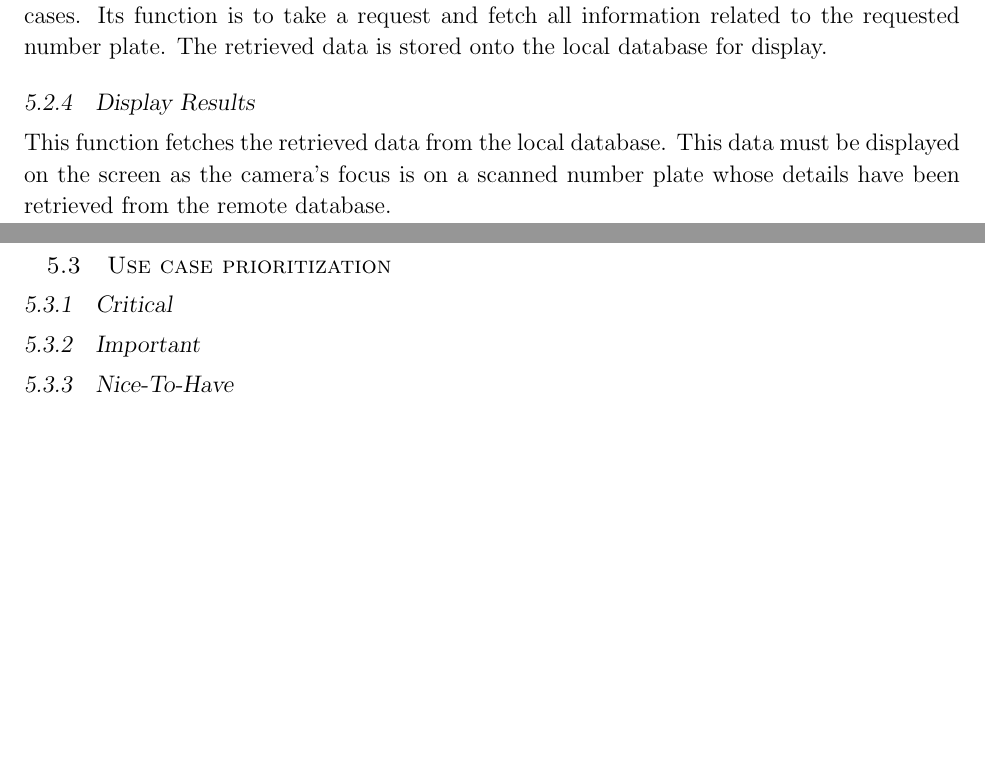
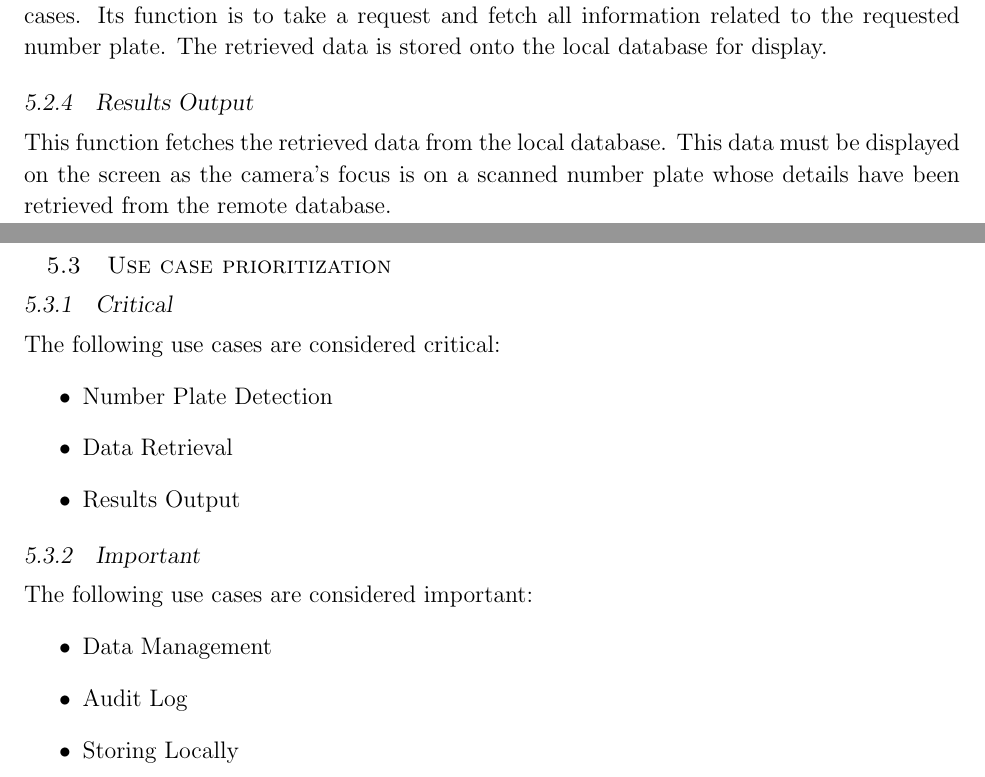
Before and after one commit to bullzz992/The_Gruners, a LaTeX document (Requirements Spec and Architecture Proposal Documents/Requirements Document.tex): two parts of pages 7 and 8 of 8, joined at a grey line, cut so that both start at the same text, the shorter picture padded with empty space. Compiled offline with pdfLaTeX.

Commit message:
Use Case Prioritization Added

```diff
--- a/Requirements Spec and Architecture Proposal Documents/Requirements Document.tex
+++ b/Requirements Spec and Architecture Proposal Documents/Requirements Document.tex
@@ -237,7 +237,7 @@
                     		\subsubsection{Data Retrieval}
                     				Data Retrieval may be triggered either by the user or by the system as a sequence of use cases. Its function is to take a request and fetch all information related to the requested number plate. The retrieved data is stored onto the local database for display.
 
-                    		\subsubsection{Display Results}
+                    		\subsubsection{Results Output}
                     				This function fetches the retrieved data from the local database. This data must be displayed on the screen as the camera's focus is on a scanned number plate whose details have been retrieved from the remote database.
 
 
@@ -249,8 +249,21 @@
 
                     \subsection{Use case prioritization}
                     		\subsubsection{Critical}
+                    				The following use cases are considered critical:
+                    				\begin{itemize}
+	                    					\item Number Plate Detection
+	                    					\item Data Retrieval
+	                    					\item Results Output
+                    				\end{itemize}
+
                     		\subsubsection{Important}
-                    		\subsubsection{Nice-To-Have}
+                    		The following use cases are considered important:
+                    				\begin{itemize}
+		                    				\item Data Management
+		                    				\item Audit Log
+		                    				\item Storing Locally
+                    				\end{itemize}
+
 
                    % \subsection{Use Case/Services contracts}
                    % \subsection{Process specifications}
```
